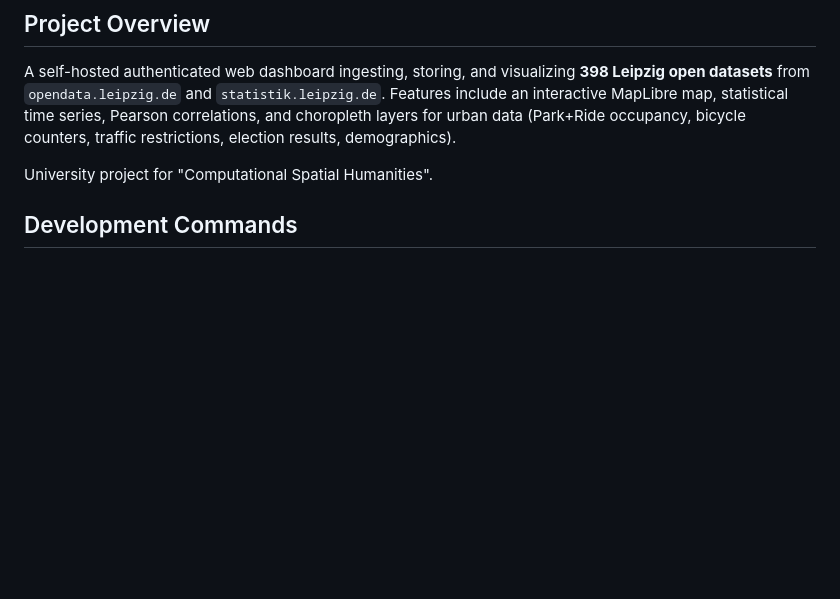
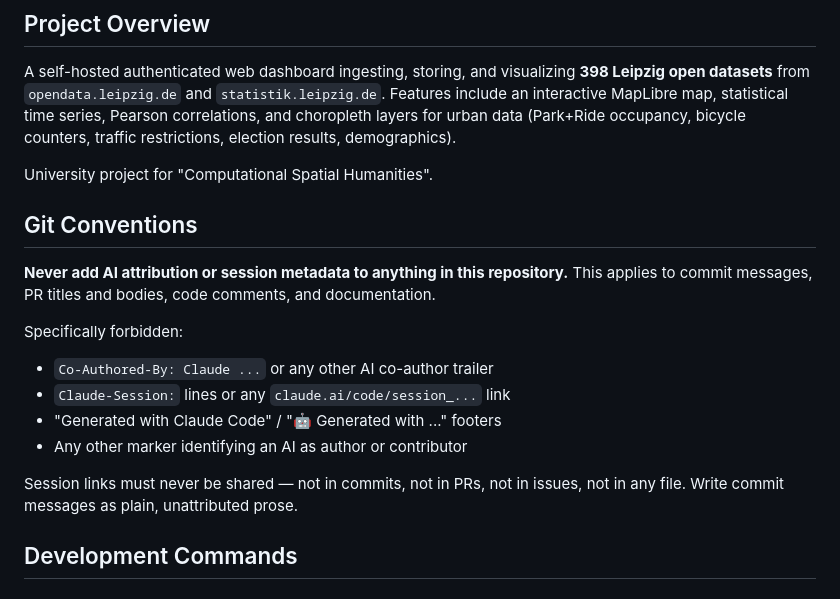
Before and after one commit to xbyjoex/ComputationalSpatialHumanities, a Markdown page: CLAUDE.md, the part around the change. Drawn GitHub-style; blank space fills up the shorter version.

Commit message:
Forbid AI attribution and session links in repository artifacts

```diff
--- a/CLAUDE.md
+++ b/CLAUDE.md
@@ -7,6 +7,20 @@ This file provides guidance to Claude Code (claude.ai/code) when working with co
 A self-hosted authenticated web dashboard ingesting, storing, and visualizing **398 Leipzig open datasets** from `opendata.leipzig.de` and `statistik.leipzig.de`. Features include an interactive MapLibre map, statistical time series, Pearson correlations, and choropleth layers for urban data (Park+Ride occupancy, bicycle counters, traffic restrictions, election results, demographics).
 
 University project for "Computational Spatial Humanities".
+
+## Git Conventions
+
+**Never add AI attribution or session metadata to anything in this repository.**
+This applies to commit messages, PR titles and bodies, code comments, and documentation.
+
+Specifically forbidden:
+- `Co-Authored-By: Claude ...` or any other AI co-author trailer
+- `Claude-Session:` lines or any `claude.ai/code/session_...` link
+- "Generated with Claude Code" / "🤖 Generated with ..." footers
+- Any other marker identifying an AI as author or contributor
+
+Session links must never be shared — not in commits, not in PRs, not in issues,
+not in any file. Write commit messages as plain, unattributed prose.
 
 ## Development Commands
 
```
